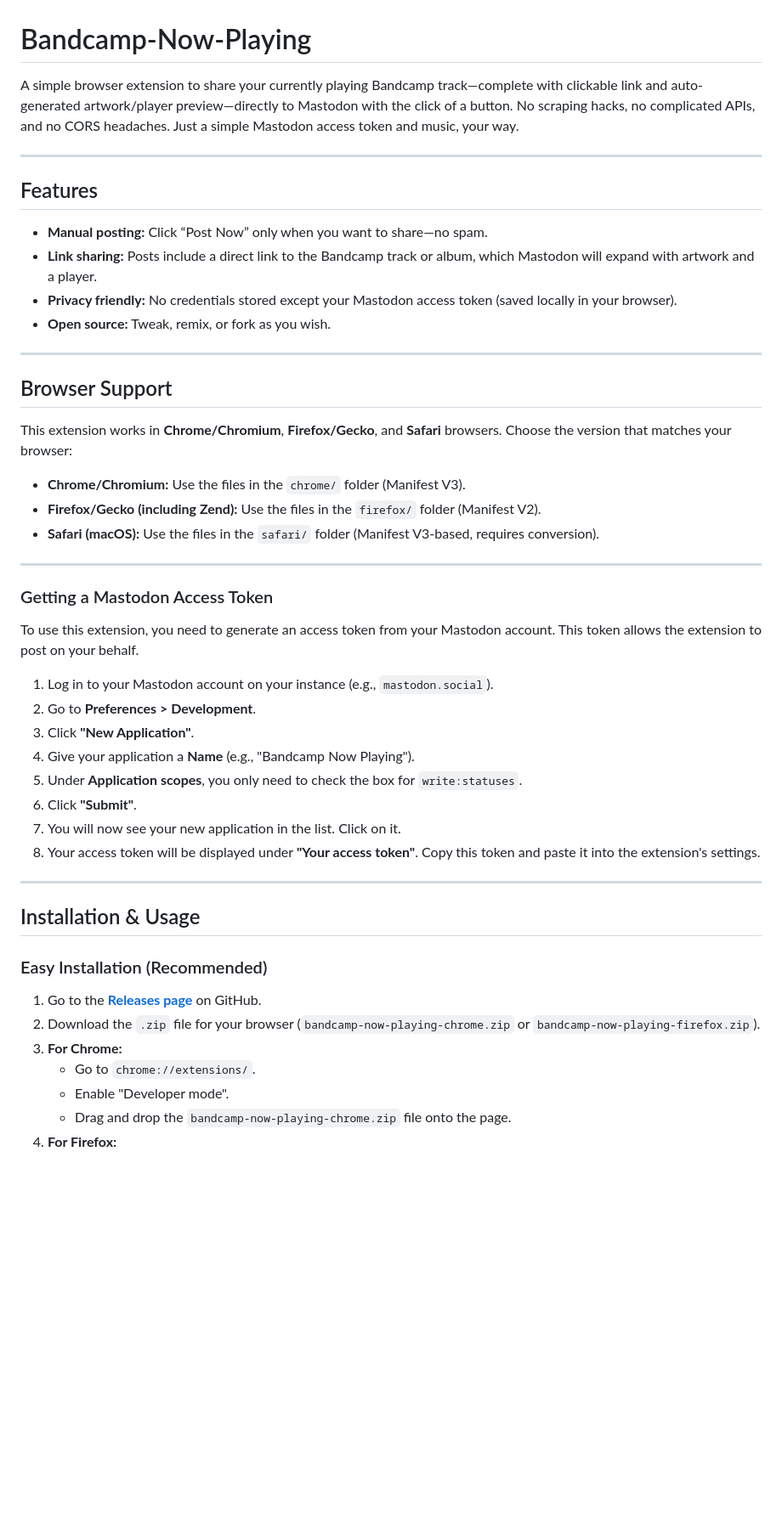
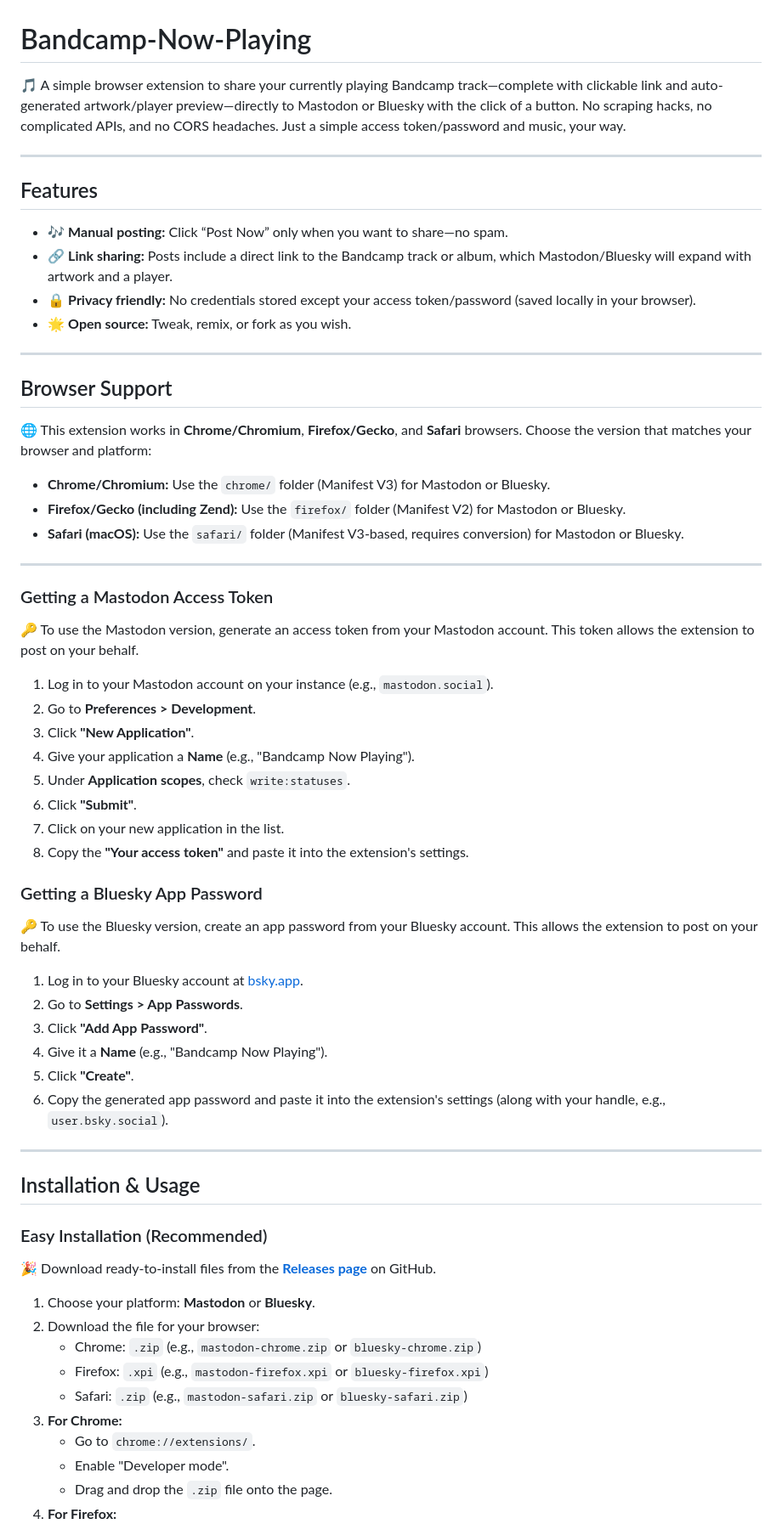
Before and after one commit to binbot/Bandcamp-Now-Playing, a Markdown page: README.md, the part around the change printed below. Shown: that part at 85% size. Drawn GitHub-style; blank space fills up the shorter version.

```diff
--- a/README.md
+++ b/README.md
@@ -1,41 +1,51 @@
 # Bandcamp-Now-Playing
 
-A simple browser extension to share your currently playing Bandcamp track—complete with clickable link and auto-generated artwork/player preview—directly to Mastodon with the click of a button. No scraping hacks, no complicated APIs, and no CORS headaches. Just a simple Mastodon access token and music, your way.
+🎵 A simple browser extension to share your currently playing Bandcamp track—complete with clickable link and auto-generated artwork/player preview—directly to Mastodon or Bluesky with the click of a button. No scraping hacks, no complicated APIs, and no CORS headaches. Just a simple access token/password and music, your way.
 
 ---
 
 ## Features
 
-- **Manual posting:** Click “Post Now” only when you want to share—no spam.
-- **Link sharing:** Posts include a direct link to the Bandcamp track or album, which Mastodon will expand with artwork and a player.
-- **Privacy friendly:** No credentials stored except your Mastodon access token (saved locally in your browser).
-- **Open source:** Tweak, remix, or fork as you wish.
+- 🎶 **Manual posting:** Click “Post Now” only when you want to share—no spam.
+- 🔗 **Link sharing:** Posts include a direct link to the Bandcamp track or album, which Mastodon/Bluesky will expand with artwork and a player.
+- 🔒 **Privacy friendly:** No credentials stored except your access token/password (saved locally in your browser).
+- 🌟 **Open source:** Tweak, remix, or fork as you wish.
 
 ---
 
 ## Browser Support
 
-This extension works in **Chrome/Chromium**, **Firefox/Gecko**, and **Safari** browsers.
-Choose the version that matches your browser:
+🌐 This extension works in **Chrome/Chromium**, **Firefox/Gecko**, and **Safari** browsers. Choose the version that matches your browser and platform:
 
-- **Chrome/Chromium:** Use the files in the `chrome/` folder (Manifest V3).
-- **Firefox/Gecko (including Zend):** Use the files in the `firefox/` folder (Manifest V2).
-- **Safari (macOS):** Use the files in the `safari/` folder (Manifest V3-based, requires conversion).
+- **Chrome/Chromium:** Use the `chrome/` folder (Manifest V3) for Mastodon or Bluesky.
+- **Firefox/Gecko (including Zend):** Use the `firefox/` folder (Manifest V2) for Mastodon or Bluesky.
+- **Safari (macOS):** Use the `safari/` folder (Manifest V3-based, requires conversion) for Mastodon or Bluesky.
 
 ---
 
 ### Getting a Mastodon Access Token
 
-To use this extension, you need to generate an access token from your Mastodon account. This token allows the extension to post on your behalf.
+🔑 To use the Mastodon version, generate an access token from your Mastodon account. This token allows the extension to post on your behalf.
 
 1.  Log in to your Mastodon account on your instance (e.g., `mastodon.social`).
 2.  Go to **Preferences > Development**.
 3.  Click **"New Application"**.
 4.  Give your application a **Name** (e.g., "Bandcamp Now Playing").
-5.  Under **Application scopes**, you only need to check the box for `write:statuses`.
+5.  Under **Application scopes**, check `write:statuses`.
 6.  Click **"Submit"**.
-7.  You will now see your new application in the list. Click on it.
-8.  Your access token will be displayed under **"Your access token"**. Copy this token and paste it into the extension's settings.
+7.  Click on your new application in the list.
+8.  Copy the **"Your access token"** and paste it into the extension's settings.
+
+### Getting a Bluesky App Password
+
+🔑 To use the Bluesky version, create an app password from your Bluesky account. This allows the extension to post on your behalf.
+
+1.  Log in to your Bluesky account at [bsky.app](https://bsky.app).
+2.  Go to **Settings > App Passwords**.
+3.  Click **"Add App Password"**.
+4.  Give it a **Name** (e.g., "Bandcamp Now Playing").
+5.  Click **"Create"**.
+6.  Copy the generated app password and paste it into the extension's settings (along with your handle, e.g., `user.bsky.social`).
 
 ---
 
@@ -43,10 +53,15 @@ To use this extension, you need to generate an access token from your Mastodon a
 
 ### Easy Installation (Recommended)
 
-1.  Go to the [**Releases page**](https://github.com/YOUR_USERNAME/YOUR_REPONAME/releases) on GitHub.
-2.  Download the `.zip` file for your browser (`bandcamp-now-playing-chrome.zip` or `bandcamp-now-playing-firefox.zip`).
+🎉 Download ready-to-install files from the [**Releases page**](https://github.com/YOUR_USERNAME/YOUR_REPONAME/releases) on GitHub.
+
+1.  Choose your platform: **Mastodon** or **Bluesky**.
+2.  Download the file for your browser:
+    - Chrome: `.zip` (e.g., `mastodon-chrome.zip` or `bluesky-chrome.zip`)
+    - Firefox: `.xpi` (e.g., `mastodon-firefox.xpi` or `bluesky-firefox.xpi`)
+    - Safari: `.zip` (e.g., `mastodon-safari.zip` or `bluesky-safari.zip`)
 3.  **For Chrome:**
-    *   Go to `chrome://extensions/`.
-    *   Enable "Developer mode".
-    *   Drag and drop the `bandcamp-now-playing-chrome.zip` file onto the page.
+    - Go to `chrome://extensions/`.
+    - Enable "Developer mode".
+    - Drag and drop the `.zip` file onto the page.
 4.  **For Firefox:**
```
Also changed, not shown: other parts of README.md (+35 -36 lines).
